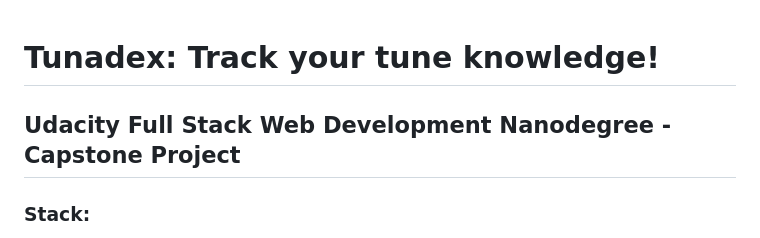
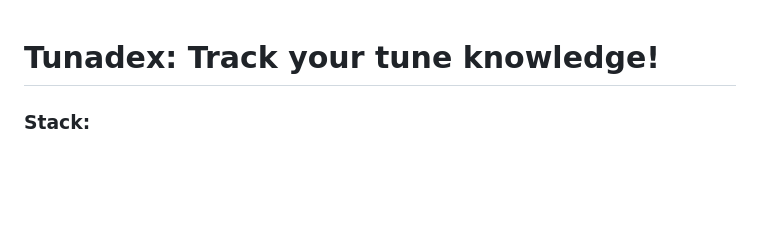
Before and after one commit to CTylerD/Tunadex-Web-App-Backend, a Markdown page: README.md, the part around the change printed below. GitHub-like rendering; blank space fills up the shorter version.

```diff
--- a/README.md
+++ b/README.md
@@ -1,6 +1,4 @@
 # Tunadex: Track your tune knowledge!
-
-## Udacity Full Stack Web Development Nanodegree - Capstone Project
 
 ### Stack:
 The API was written in Python using the Flask framework, supported by a Postgres database (interfacing with SQLAlchemy ORM) and Auth0's authentication service.
```
Also changed, not shown: other parts of README.md (+0 -2 lines).
